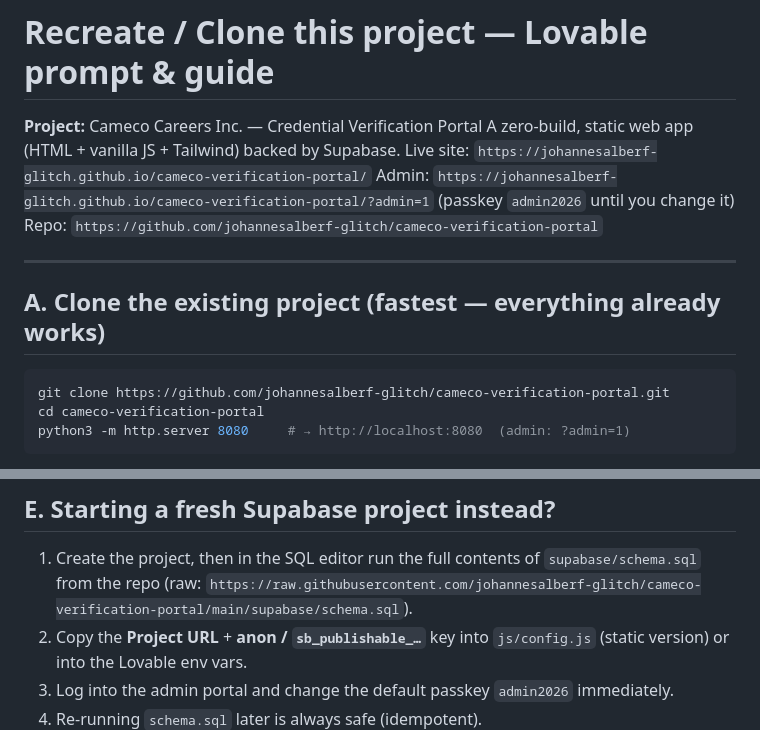
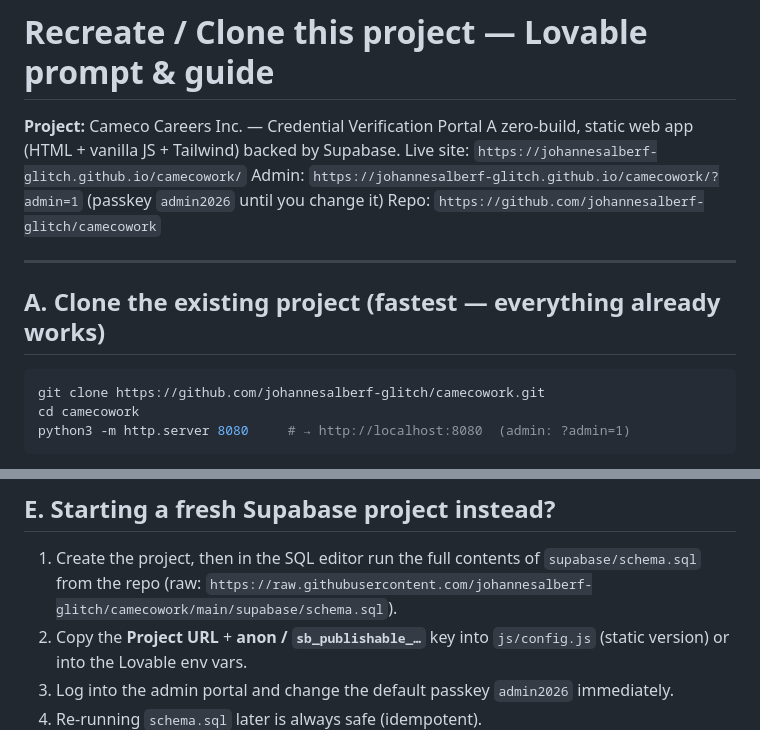
Before and after one commit to johannesalberf-glitch/camecowork, a Markdown page: LOVABLE.md, 2 parts joined by grey strips. Rendered like a GitHub page.

Commit message:
Update links after repo rename to camecowork

````diff
--- a/LOVABLE.md
+++ b/LOVABLE.md
@@ -2,17 +2,17 @@
 
 **Project:** Cameco Careers Inc. — Credential Verification Portal
 A zero-build, static web app (HTML + vanilla JS + Tailwind) backed by Supabase.
-Live site: `https://johannesalberf-glitch.github.io/cameco-verification-portal/`
-Admin: `https://johannesalberf-glitch.github.io/cameco-verification-portal/?admin=1` (passkey `admin2026` until you change it)
-Repo: `https://github.com/johannesalberf-glitch/cameco-verification-portal`
+Live site: `https://johannesalberf-glitch.github.io/camecowork/`
+Admin: `https://johannesalberf-glitch.github.io/camecowork/?admin=1` (passkey `admin2026` until you change it)
+Repo: `https://github.com/johannesalberf-glitch/camecowork`
 
 ---
 
 ## A. Clone the existing project (fastest — everything already works)
 
 ```bash
-git clone https://github.com/johannesalberf-glitch/cameco-verification-portal.git
-cd cameco-verification-portal
+git clone https://github.com/johannesalberf-glitch/camecowork.git
+cd camecowork
 python3 -m http.server 8080     # → http://localhost:8080  (admin: ?admin=1)
 ```
 
@@ -220,7 +220,7 @@ attempts counted with a 15-minute lockout; OTPs stored hashed for attempts log
 
 1. Create the project, then in the SQL editor run the full contents of
    `supabase/schema.sql` from the repo
-   (raw: `https://raw.githubusercontent.com/johannesalberf-glitch/cameco-verification-portal/main/supabase/schema.sql`).
+   (raw: `https://raw.githubusercontent.com/johannesalberf-glitch/camecowork/main/supabase/schema.sql`).
 2. Copy the **Project URL** + **anon / `sb_publishable_…`** key into `js/config.js` (static version)
    or into the Lovable env vars.
 3. Log into the admin portal and change the default passkey `admin2026` immediately.
````
